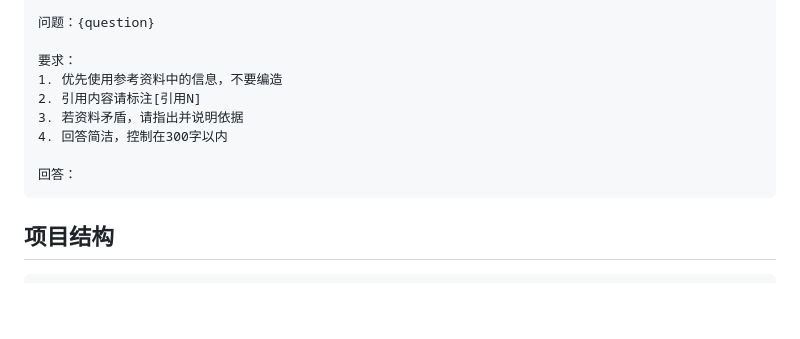
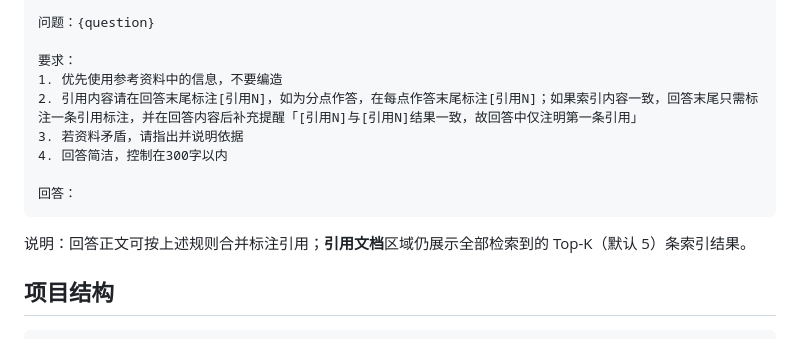
Before and after one commit to lx404616-lab/RAG-0729, a Markdown page: README.md, the part around the change. Rendered like a GitHub page; blank space fills up the shorter version.

Commit message:
Document updated generative prompt citation rules

````diff
--- a/README.md
+++ b/README.md
@@ -152,13 +152,14 @@ py -3 scripts/export_static_kb.py
 
 要求：
 1. 优先使用参考资料中的信息，不要编造
-2. 引用内容请标注[引用N]
+2. 引用内容请在回答末尾标注[引用N]，如为分点作答，在每点作答末尾标注[引用N]；如果索引内容一致，回答末尾只需标注一条引用标注，并在回答内容后补充提醒「[引用N]与[引用N]结果一致，故回答中仅注明第一条引用」
 3. 若资料矛盾，请指出并说明依据
 4. 回答简洁，控制在300字以内
 
 回答：
 ```
 
+说明：回答正文可按上述规则合并标注引用；**引用文档**区域仍展示全部检索到的 Top-K（默认 5）条索引结果。
 ## 项目结构
 
 ```text
````
